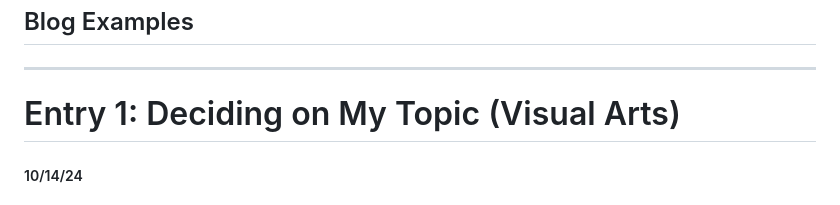
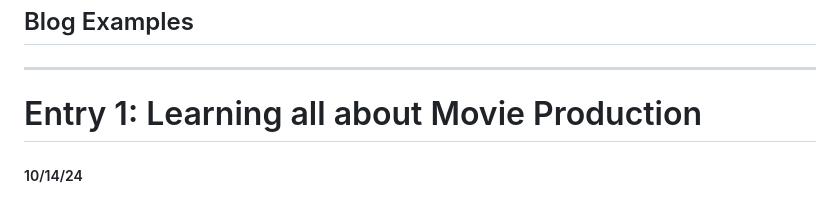
Before and after one commit to annad2694/sep10-freedom-project, a Markdown page: blog/entry01.md, the part around the change. Rendered like a GitHub page.

```diff
--- a/blog/entry01.md
+++ b/blog/entry01.md
@@ -3,7 +3,7 @@
 
 ---
 
-# Entry 1: Deciding on My Topic (Visual Arts)
+# Entry 1: Learning all about Movie Production
 ##### 10/14/24
 
 ## Topic Shopping
```
